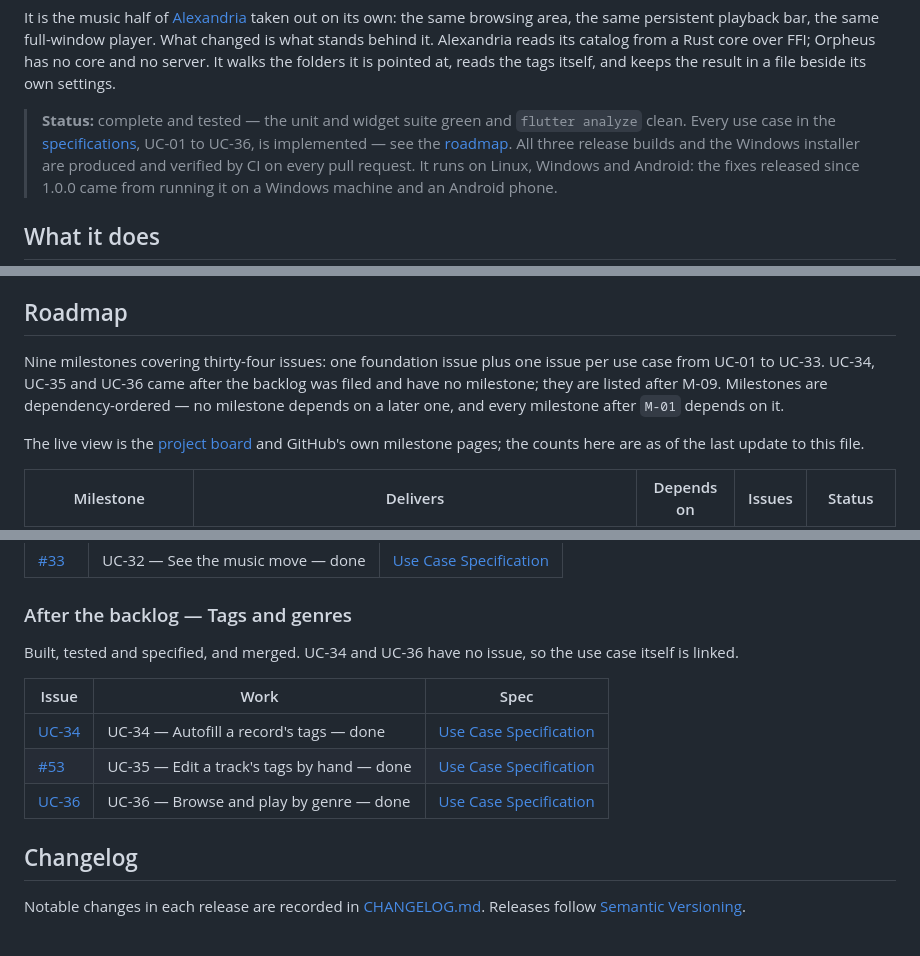
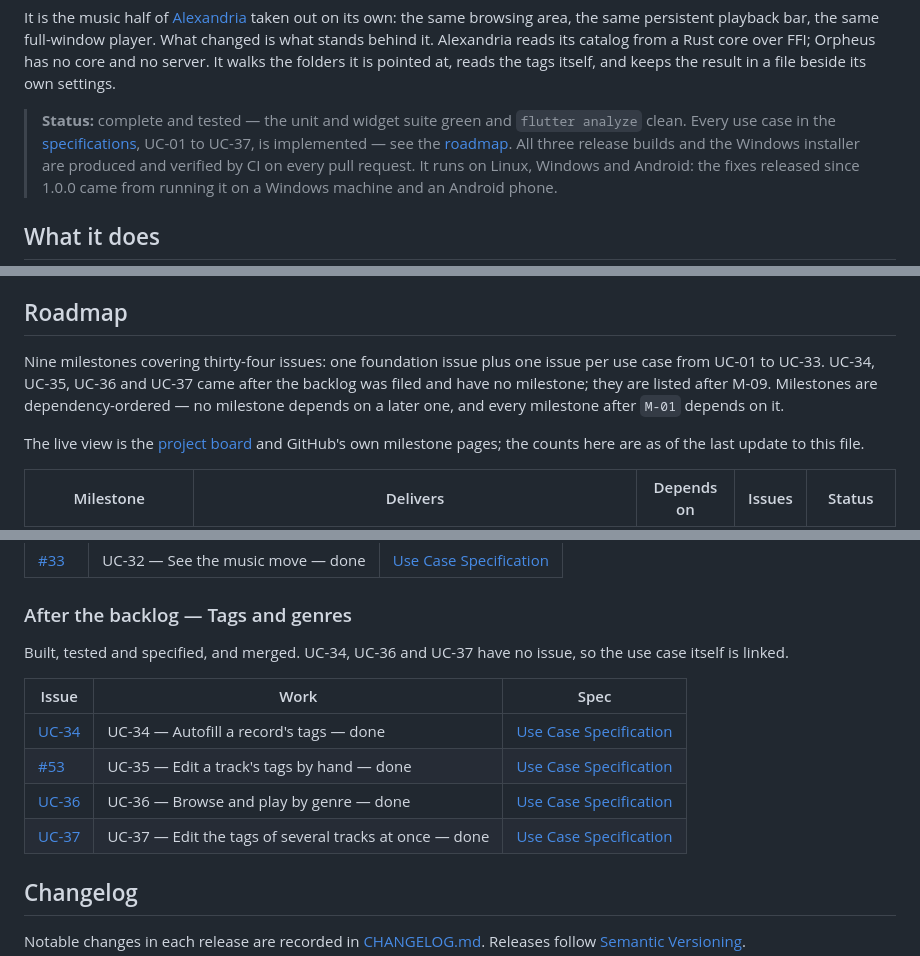
Before and after one commit to artur-rios/orpheus, a Markdown page: README.md, 3 parts joined by grey strips. Drawn GitHub-style.

Commit message:
docs: list UC-37 in the roadmap
The Definition of Done marks the README backlog row done in the pull
request. UC-37 has no issue, so the row links the use case itself, as
UC-34's and UC-36's do; the status line now reads UC-01 to UC-37.

Co-Authored-By: Claude Opus 5.5 <noreply@anthropic.com>

```diff
--- a/README.md
+++ b/README.md
@@ -13,7 +13,7 @@ result in a file beside its own settings.
 
 > **Status:** complete and tested — the unit and widget suite green and
 > `flutter analyze` clean. Every use case in the [specifications](#specifications),
-> UC-01 to UC-36, is implemented — see the [roadmap](#roadmap). All three
+> UC-01 to UC-37, is implemented — see the [roadmap](#roadmap). All three
 > release builds and the Windows installer are produced and verified by CI on
 > every pull request. It runs on Linux, Windows and Android: the fixes released
 > since 1.0.0 came from running it on a Windows machine and an Android phone.
@@ -516,10 +516,10 @@ not written, and on Windows the track playing may be refused as in use.
 ## Roadmap
 
 Nine milestones covering thirty-four issues: one foundation issue plus one
-issue per use case from UC-01 to UC-33. UC-34, UC-35 and UC-36 came after the backlog
-was filed and have no milestone; they are listed after M-09. Milestones are
-dependency-ordered — no milestone depends on a later one, and every milestone
-after `M-01` depends on it.
+issue per use case from UC-01 to UC-33. UC-34, UC-35, UC-36 and UC-37 came after
+the backlog was filed and have no milestone; they are listed after M-09.
+Milestones are dependency-ordered — no milestone depends on a later one, and
+every milestone after `M-01` depends on it.
 
 The live view is the [project board](https://github.com/users/artur-rios/projects/13)
 and GitHub's own milestone pages; the counts here are as of the last update to
@@ -622,13 +622,14 @@ Built, tested and specified, and merged.
 
 ### After the backlog — Tags and genres
 
-Built, tested and specified, and merged. UC-34 and UC-36 have no issue, so the use case itself is linked.
+Built, tested and specified, and merged. UC-34, UC-36 and UC-37 have no issue, so the use case itself is linked.
 
 | Issue | Work | Spec |
 | --- | --- | --- |
 | [UC-34](docs/requirements/Use%20Case%20Specification%20Document.md#uc-34-autofill-a-records-tags) | UC-34 — Autofill a record's tags — done | [Use Case Specification](docs/requirements/Use%20Case%20Specification%20Document.md) |
 | [#53](https://github.com/artur-rios/orpheus/issues/53) | UC-35 — Edit a track's tags by hand — done | [Use Case Specification](docs/requirements/Use%20Case%20Specification%20Document.md) |
 | [UC-36](docs/requirements/Use%20Case%20Specification%20Document.md#uc-36-browse-and-play-by-genre) | UC-36 — Browse and play by genre — done | [Use Case Specification](docs/requirements/Use%20Case%20Specification%20Document.md) |
+| [UC-37](docs/requirements/Use%20Case%20Specification%20Document.md#uc-37-edit-the-tags-of-several-tracks-at-once) | UC-37 — Edit the tags of several tracks at once — done | [Use Case Specification](docs/requirements/Use%20Case%20Specification%20Document.md) |
 
 ## Changelog
 
```
